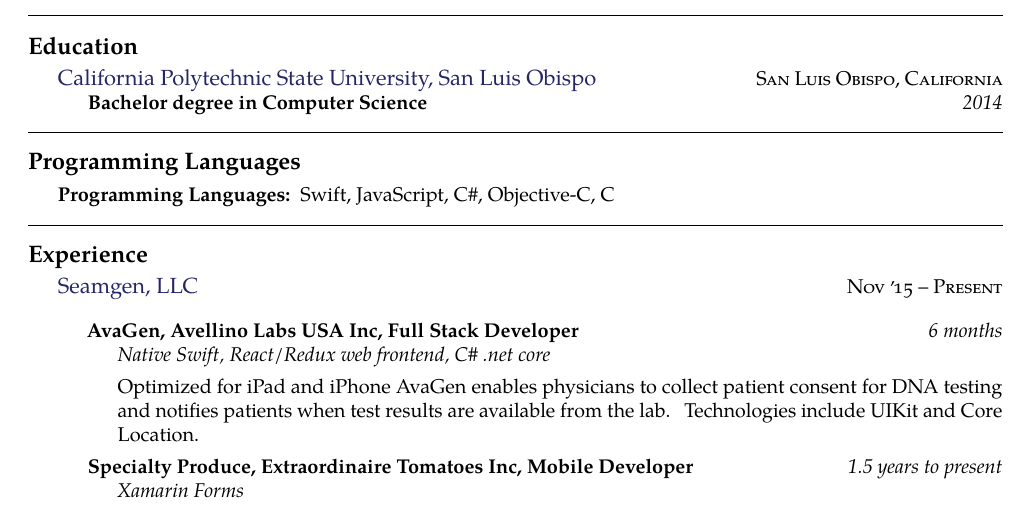
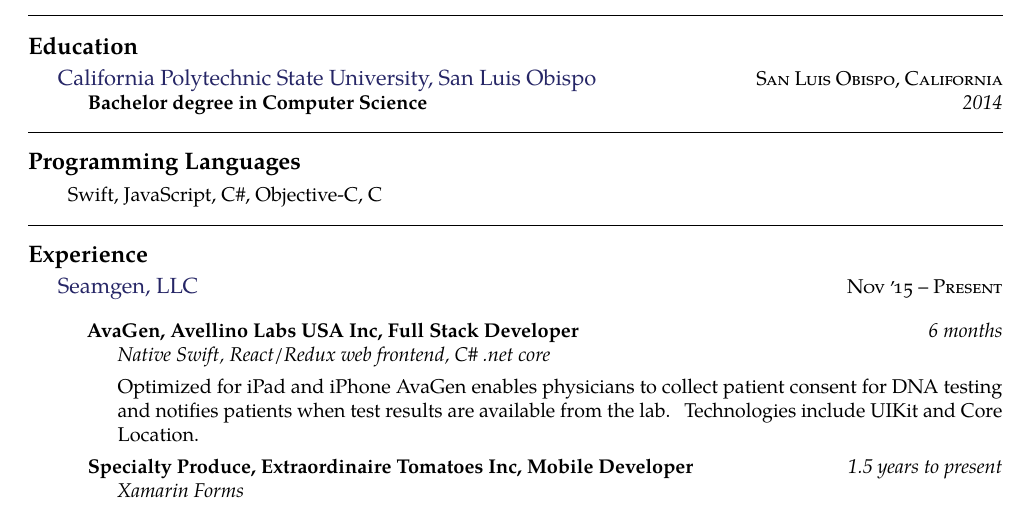
Before and after one commit to jmoyers14/resume, a LaTeX CV (jeremyresume.tex): part of page 1 of 2, cut so that both start at the same text. Compiled offline with pdfLaTeX.

Commit message:
update programming languages

```diff
--- a/jeremyresume.tex
+++ b/jeremyresume.tex
@@ -67,7 +67,7 @@
 \roottitle{Programming Languages}
 
 \inlineheadsection  % special section that has an inline header with a 'hanging' paragraph
-  {Programming Languages:}
+  {}
   {Swift, JavaScript, C\#, Objective-C, C }
 
 \spacedhrule{1.6em}{-0.4em}
```
Also changed, not shown: jeremyresume.pdf.
